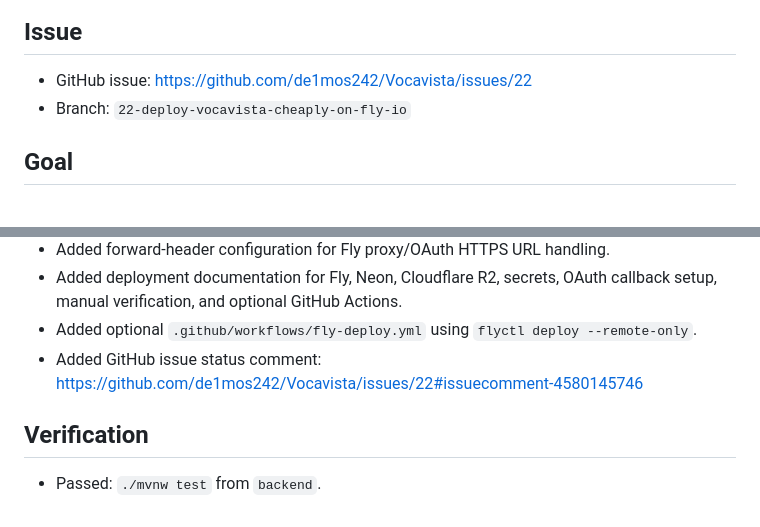
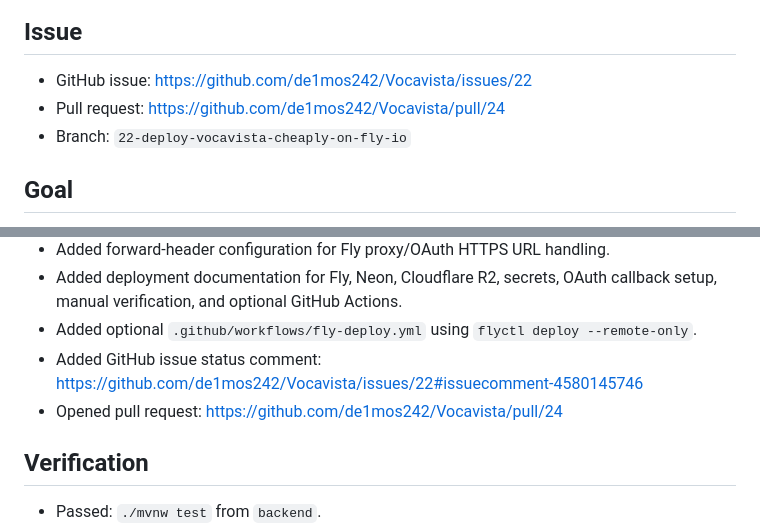
Before and after one commit to de1mos242/Vocavista, a Markdown page: tasks/22-deploy-vocavista-cheaply-on-fly-io.md, 2 parts joined by grey strips. GitHub-like rendering.

Commit message:
#22 Document deployment PR

```diff
--- a/tasks/22-deploy-vocavista-cheaply-on-fly-io.md
+++ b/tasks/22-deploy-vocavista-cheaply-on-fly-io.md
@@ -3,6 +3,7 @@
 ## Issue
 
 - GitHub issue: https://github.com/de1mos242/Vocavista/issues/22
+- Pull request: https://github.com/de1mos242/Vocavista/pull/24
 - Branch: `22-deploy-vocavista-cheaply-on-fly-io`
 
 ## Goal
@@ -44,6 +45,7 @@ Publish Vocavista on a low-cost Fly.io deployment path for a pet-project environ
 - Added deployment documentation for Fly, Neon, Cloudflare R2, secrets, OAuth callback setup, manual verification, and optional GitHub Actions.
 - Added optional `.github/workflows/fly-deploy.yml` using `flyctl deploy --remote-only`.
 - Added GitHub issue status comment: https://github.com/de1mos242/Vocavista/issues/22#issuecomment-4580145746
+- Opened pull request: https://github.com/de1mos242/Vocavista/pull/24
 
 ## Verification
 
```
